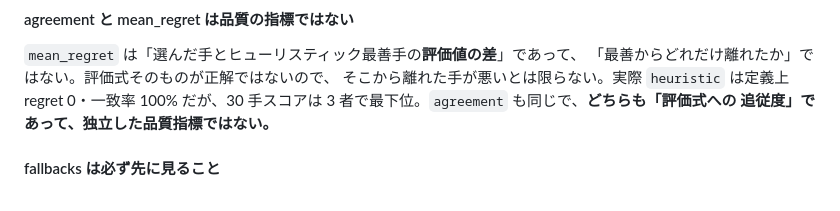
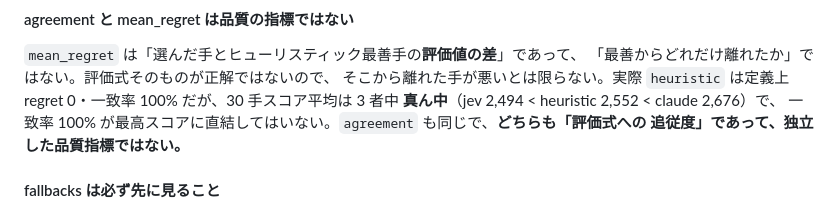
Before and after one commit to ryuchan00/jev_practice, a Markdown page: README.md, the part around the change. Rendered like a GitHub page.

```diff
--- a/README.md
+++ b/README.md
@@ -157,7 +157,8 @@ score = -4*holes + 3*cleared_lines - 0.5*max_height - 0.2*bumpiness
 `mean_regret` は「選んだ手とヒューリスティック最善手の**評価値の差**」であって、
 「最善からどれだけ離れたか」ではない。評価式そのものが正解ではないので、
 そこから離れた手が悪いとは限らない。実際 `heuristic` は定義上 regret 0・一致率 100%
-だが、30 手スコアは 3 者で最下位。`agreement` も同じで、**どちらも「評価式への
+だが、30 手スコア平均は 3 者中 **真ん中**（jev 2,494 < heuristic 2,552 < claude 2,676）で、
+一致率 100% が最高スコアに直結してはいない。`agreement` も同じで、**どちらも「評価式への
 追従度」であって、独立した品質指標ではない。**
 
 #### fallbacks は必ず先に見ること
```
Also changed, not shown: blog/jev-vs-haiku.md (+2 -2 lines).
